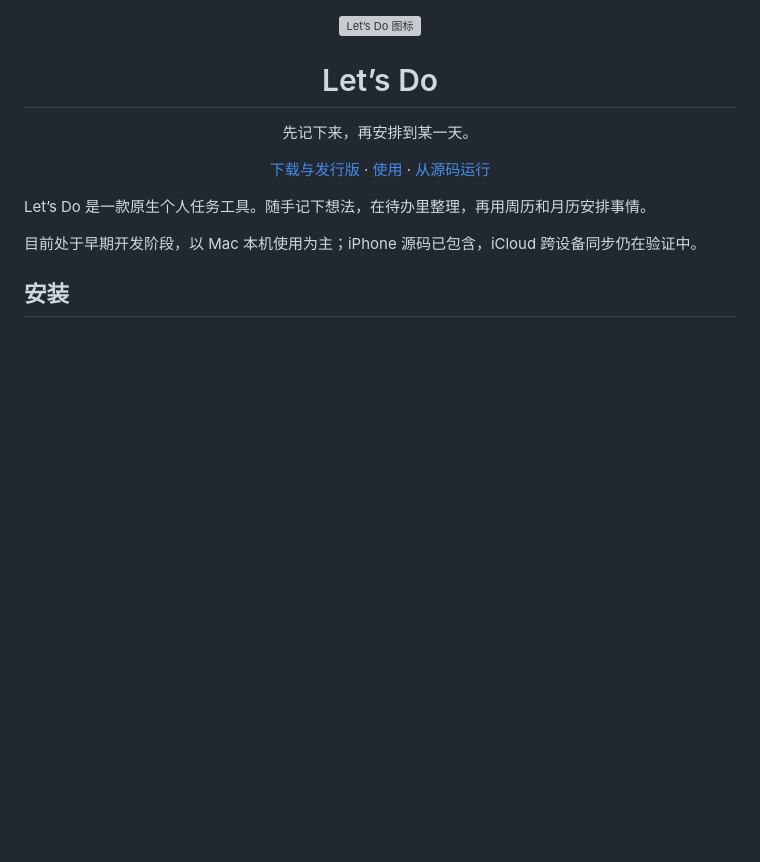
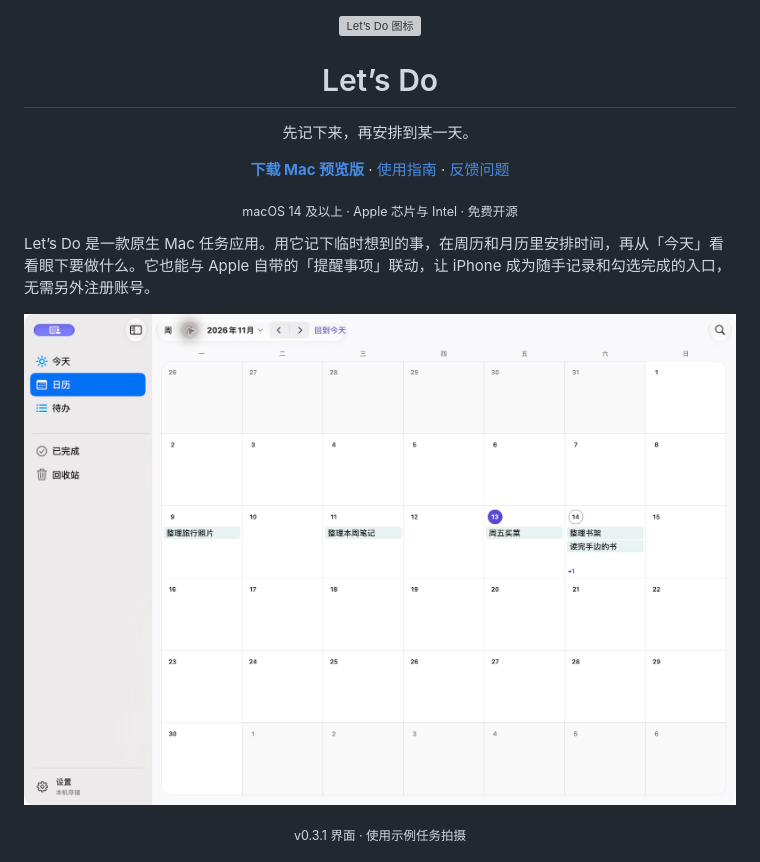
Before and after one commit to JS-banana/lets-do, a Markdown page: README.md, the part around one of its changes. Drawn GitHub-style; pictures changed too: docs/images/readme/calendar.jpg (added); blank space fills up the shorter version; grey boxes are pictures that could not be loaded.

```diff
--- a/README.md
+++ b/README.md
@@ -3,15 +3,16 @@
   <h1>Let’s Do</h1>
   <p>先记下来，再安排到某一天。</p>
   <p>
-    <a href="https://github.com/JS-banana/lets-do/releases">下载与发行版</a> ·
-    <a href="#使用">使用</a> ·
-    <a href="docs/DEVELOPMENT.md">从源码运行</a>
+    <a href="https://github.com/JS-banana/lets-do/releases/latest"><strong>下载 Mac 预览版</strong></a> ·
+    <a href="docs/USAGE.md">使用指南</a> ·
+    <a href="https://github.com/JS-banana/lets-do/issues">反馈问题</a>
   </p>
+  <p><sub>macOS 14 及以上 · Apple 芯片与 Intel · 免费开源</sub></p>
 </div>
 
-Let’s Do 是一款原生个人任务工具。随手记下想法，在待办里整理，再用周历和月历安排事情。
+Let’s Do 是一款原生 Mac 任务应用。用它记下临时想到的事，在周历和月历里安排时间，再从「今天」看看眼下要做什么。它也能与 Apple 自带的「提醒事项」联动，让 iPhone 成为随手记录和勾选完成的入口，无需另外注册账号。
 
-目前处于早期开发阶段，以 Mac 本机使用为主；iPhone 源码已包含，iCloud 跨设备同步仍在验证中。
+![Let’s Do 的月历，展示任务在日历中的安排](docs/images/readme/calendar.jpg)
 
-## 安装
+<p align="center"><sub>v0.3.1 界面 · 使用示例任务拍摄</sub></p>
 
```
Also changed, not shown: other parts of README.md (+17 -37 lines), docs/USAGE.md (added, +47 -0 lines), docs/images/readme/capture-to-calendar.gif (added).
